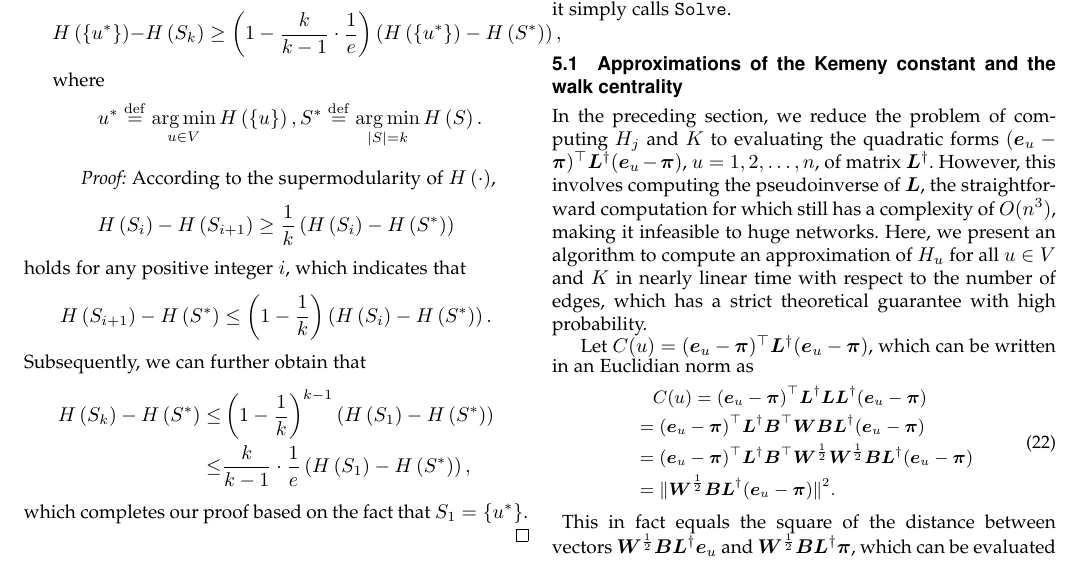
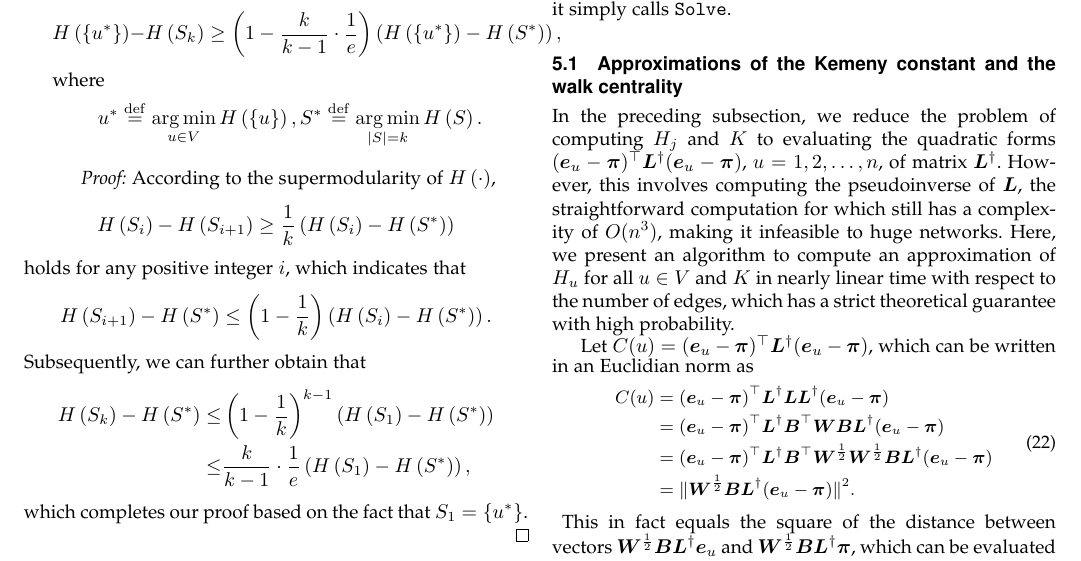
Before and after one commit to xhs7700/MANC, a LaTeX paper (main.tex): part of page 8 of 19, cut so that both start at the same text. Compiled offline with pdfLaTeX.

Commit message:
fix one typo in algorithm part

```diff
--- a/main.tex
+++ b/main.tex
@@ -648,7 +648,7 @@ However, the algorithm mentioned above is not our main focus in this paper, as i
 
 \subsection{Approximations of the Kemeny constant and the walk centrality}
 
-In the preceding section, we reduce the problem of computing  \(H_j\) and \(K\) to evaluating the quadratic forms \((\vece_u - \vecpi)^{\top} \lap^{\dagger} (\vece_u- \vecpi)\), \(u=1,2,\ldots, n\), of matrix  \(\lap^{\dagger}\).
+In the preceding subsection, we reduce the problem of computing  \(H_j\) and \(K\) to evaluating the quadratic forms \((\vece_u - \vecpi)^{\top} \lap^{\dagger} (\vece_u- \vecpi)\), \(u=1,2,\ldots, n\), of matrix  \(\lap^{\dagger}\).
 However,  this involves computing the pseudoinverse of \(\lap\), the straightforward computation for which still has a complexity of \(O(n^3)\), making it infeasible to huge networks. Here, we present an algorithm to compute an approximation of \(H_u\) for all  \(u \in V\) and \(K\)  in nearly linear time with respect to the number of edges,  which has a strict theoretical guarantee with  high probability.
 
 %\subsection{Random projections for related quantities}
@@ -657,7 +657,7 @@ Let \(C(u)=(\vece_u - \vecpi)^{\top} \lap^{\dagger} (\vece_u- \vecpi)\), which c
 \begin{small}
     \begin{equation}\label{EE12}
         \begin{split}
-            &\quad C(u)=(\vece_u - \vecpi)^{\top} \lap^{\dagger} \lap \lap^{\dagger} (\vece_u - \vecpi) \\
+            C(u)&=(\vece_u - \vecpi)^{\top} \lap^{\dagger} \lap \lap^{\dagger} (\vece_u - \vecpi) \\
             &=(\vece_u - \vecpi)^{\top} \lap^{\dagger} \matb^{\top} \matw \matb \lap^{\dagger} (\vece_u - \vecpi) \\
             &=(\vece_u - \vecpi)^{\top} \lap^{\dagger} \matb^{\top} \matw^{\frac{1}{2}} \matw^{\frac{1}{2}} \matb \lap^{\dagger} (\vece_u - \vecpi) \\
             &=\|\matw^{\frac{1}{2}} \matb \lap^{\dagger} (\vece_u - \vecpi)\|^2.
```
